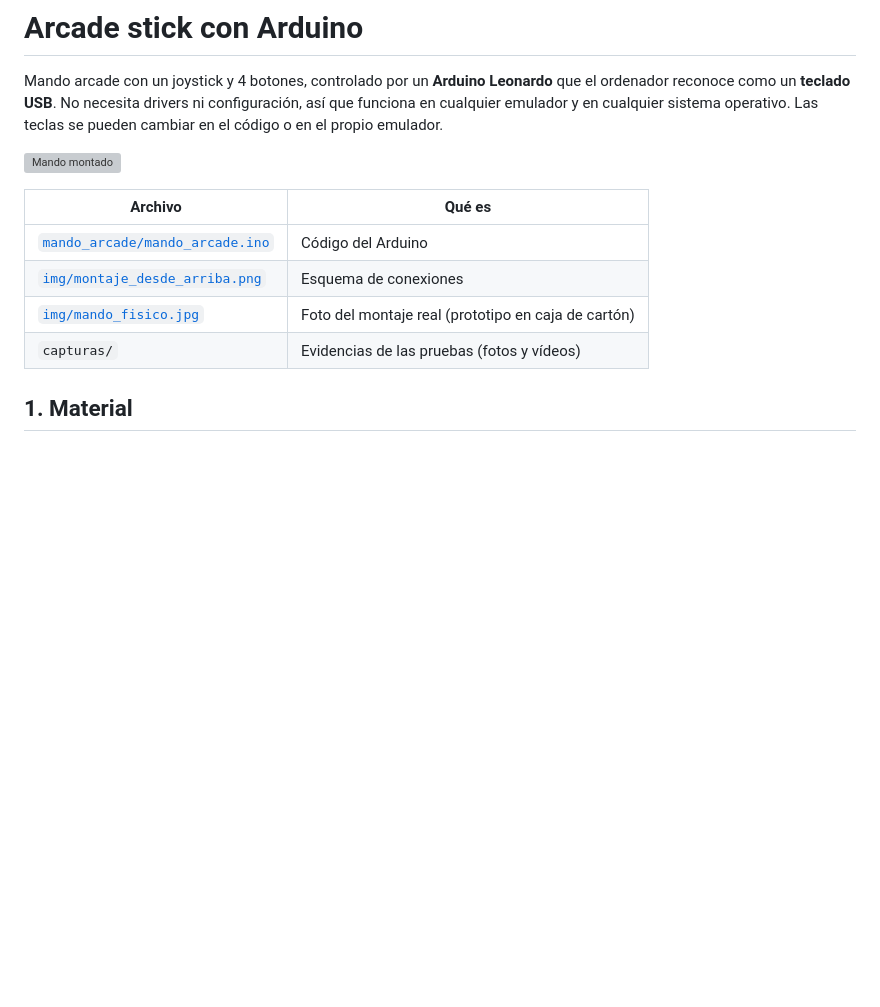
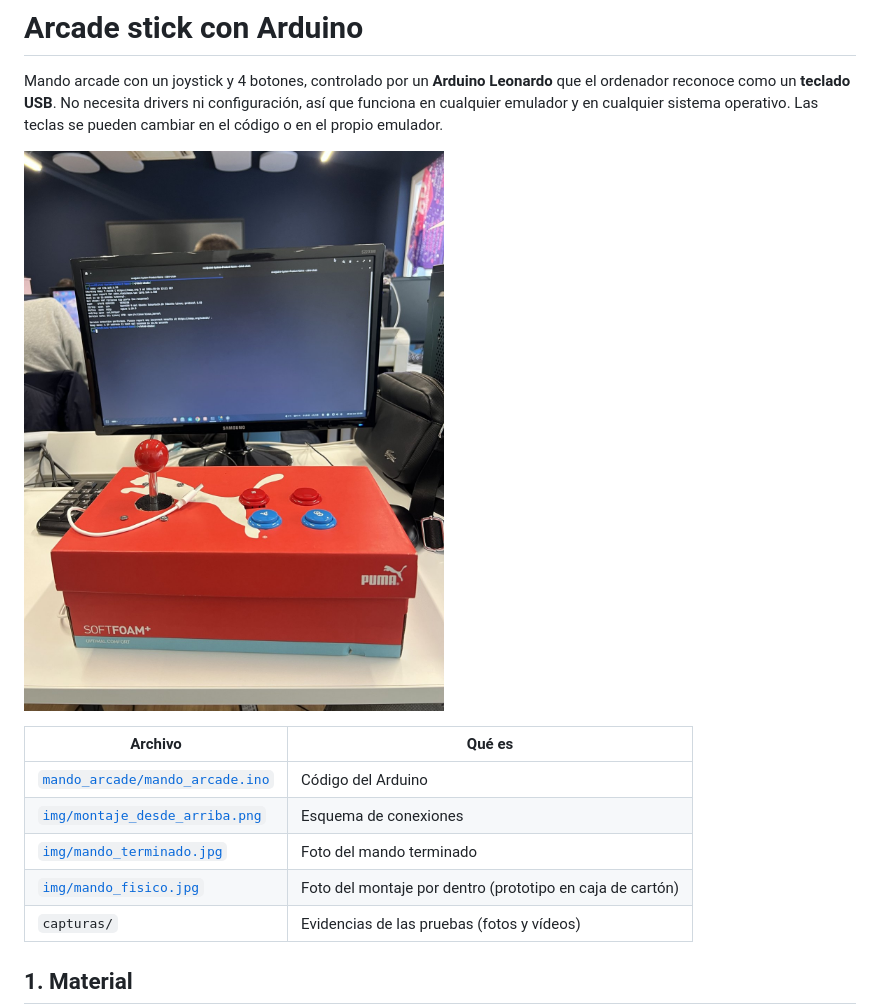
Before and after one commit to JRevii/almi-chain, a Markdown page: arcade-stick/README.md, the part around the change. GitHub-like rendering; pictures changed too: arcade-stick/img/mando_terminado.jpg (added); blank space fills up the shorter version; grey boxes are pictures that could not be loaded.

Commit message:
docs(arcade-stick): foto del mando terminado como imagen principal
Co-Authored-By: Claude Opus 5.5 <noreply@anthropic.com>
Claude-Session: https://claude.ai/code/session_012pbXinxToNpwGW4m48TvVM

```diff
--- a/arcade-stick/README.md
+++ b/arcade-stick/README.md
@@ -2,13 +2,14 @@
 
 Mando arcade con un joystick y 4 botones, controlado por un **Arduino Leonardo** que el ordenador reconoce como un **teclado USB**. No necesita drivers ni configuración, así que funciona en cualquier emulador y en cualquier sistema operativo. Las teclas se pueden cambiar en el código o en el propio emulador.
 
-![Mando montado](img/mando_fisico.jpg)
+![Arcade stick terminado](img/mando_terminado.jpg)
 
 | Archivo | Qué es |
 | --- | --- |
 | [`mando_arcade/mando_arcade.ino`](mando_arcade/mando_arcade.ino) | Código del Arduino |
 | [`img/montaje_desde_arriba.png`](img/montaje_desde_arriba.png) | Esquema de conexiones |
-| [`img/mando_fisico.jpg`](img/mando_fisico.jpg) | Foto del montaje real (prototipo en caja de cartón) |
+| [`img/mando_terminado.jpg`](img/mando_terminado.jpg) | Foto del mando terminado |
+| [`img/mando_fisico.jpg`](img/mando_fisico.jpg) | Foto del montaje por dentro (prototipo en caja de cartón) |
 | `capturas/` | Evidencias de las pruebas (fotos y vídeos) |
 
 ## 1. Material
```
